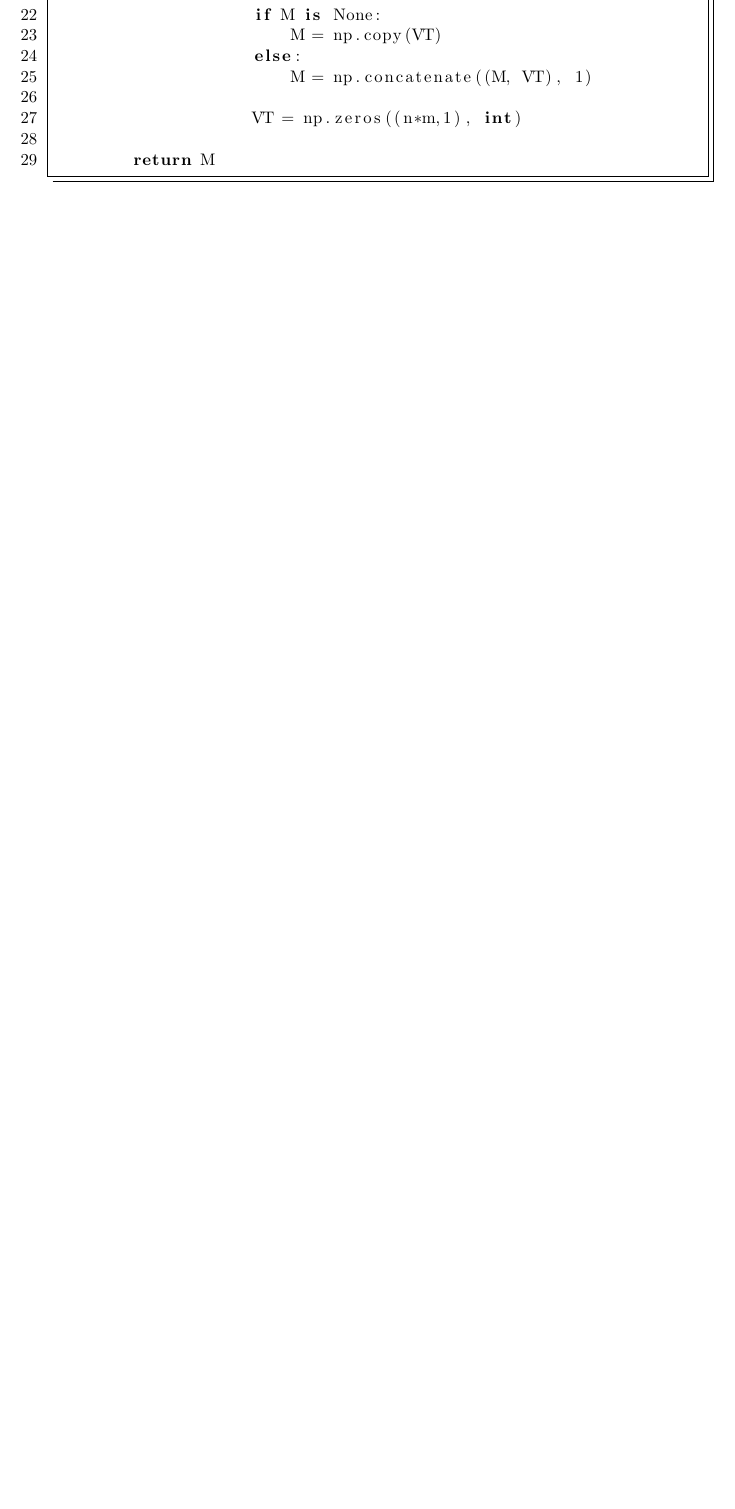
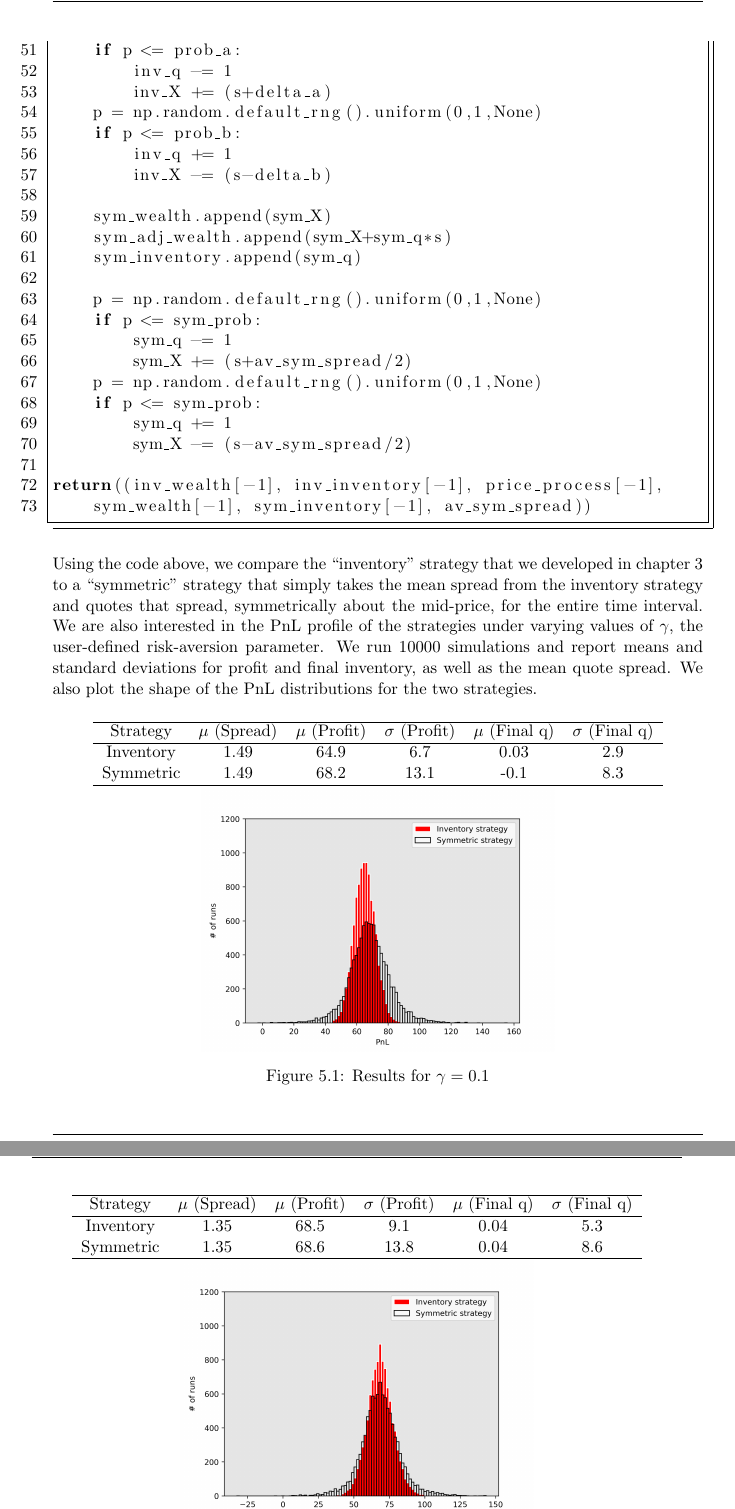
Before and after one commit to jgacton/MATH32200-Undergraduate-Dissertation, a LaTeX thesis (Writing/Dissertation/main.tex, which reads Writing/Dissertation/mainbody/5-numerical-simulation.tex): part of page 42 of 46 before the commit and two parts of pages 44 and 45 of 48 after it, the two joined at a grey line, cut at the place of the change, the shorter picture padded with empty space. Compiled offline with pdfLaTeX.

Commit message:
Added code and results to report

```diff
--- a/Writing/Dissertation/main.tex
+++ b/Writing/Dissertation/main.tex
@@ -12,6 +12,7 @@
 \usepackage[style=authoryear,sorting=none]{biblatex}
 \usepackage{parskip}
 \usepackage{listings}
+\usepackage{float}
 
 \lstdefinestyle{mystyle}{
     numbers=left,
--- a/Writing/Dissertation/mainbody/5-numerical-simulation.tex
+++ b/Writing/Dissertation/mainbody/5-numerical-simulation.tex
@@ -1,2 +0,0 @@
-\section{Replication of the Results of Avellaneda and Stoikov}
-\begin{lstlisting}[language=Python, caption=Python example]
@@ -23,5 +10 @@
 
-                    if M is None:
-                        M = np.copy(VT)
-                    else:
-                        M = np.concatenate((M, VT), 1)
@@ -28,4 +14,4 @@
 
-                    VT = np.zeros((n*m,1), int)
+def computeRate(A,k,delta):
+    return A*np.exp(-k*delta)
 
-        return M
@@ -33,3 +92,68 @@
+    if p <= prob_a:
+        inv_q -= 1
+        inv_X += (s+delta_a)
+    p = np.random.default_rng().uniform(0,1,None)
+    if p <= prob_b:
+        inv_q += 1
+        inv_X -= (s-delta_b)
+
+    sym_wealth.append(sym_X)
+    sym_adj_wealth.append(sym_X+sym_q*s)
+    sym_inventory.append(sym_q)
+
+    p = np.random.default_rng().uniform(0,1,None)
+    if p <= sym_prob:
+        sym_q -= 1
+        sym_X += (s+av_sym_spread/2)
+    p = np.random.default_rng().uniform(0,1,None)
+    if p <= sym_prob:
+        sym_q += 1
+        sym_X -= (s-av_sym_spread/2)
+
+return((inv_wealth[-1], inv_inventory[-1], price_process[-1],
+    sym_wealth[-1], sym_inventory[-1], av_sym_spread))
+\end{lstlisting}
+
+Using the code above, we compare the ``inventory'' strategy that
+we developed in chapter \ref{chap:3} to a ``symmetric'' strategy
+that simply takes the mean spread from the inventory strategy and
+quotes that spread, symmetrically about the mid-price, for the
+entire time interval. We are also interested in the PnL profile
+of the strategies under varying values of $\gamma$, the user-defined
+risk-aversion parameter. We run 10000 simulations and report means and
+standard deviations for profit and final inventory, as well as the
+mean quote spread. We also plot the shape of the PnL distributions
+for the two strategies.
+
+\begin{figure}[H]
+    \centering
+        \begin{tabular}{ c c c c c c }
+            \hline
+            Strategy & $\mu$ (Spread) & $\mu$ (Profit) & $\sigma$ (Profit) & $\mu$ (Final q) & $\sigma$ (Final q) \\
+            \hline
+            Inventory & 1.49 & 64.9 & 6.7 & 0.03 & 2.9 \\
+            Symmetric & 1.49 & 68.2 & 13.1 & -0.1 & 8.3 \\
+            \hline
+        \end{tabular}
+        \includegraphics[scale=0.5]{gamma01.png}
+        \caption{Results for $\gamma=0.1$}
+        \label{fig:results-gamma01}
+    \end{figure}
+
+\begin{figure}
+    \centering
+        \begin{tabular}{ c c c c c c }
+            \hline
+            Strategy & $\mu$ (Spread) & $\mu$ (Profit) & $\sigma$ (Profit) & $\mu$ (Final q) & $\sigma$ (Final q) \\
+            \hline
+            Inventory & 1.35 & 68.5 & 9.1 & 0.04 & 5.3 \\
+            Symmetric & 1.35 & 68.6 & 13.8 & 0.04 & 8.6 \\
+            \hline
+        \end{tabular}
+        \includegraphics[scale=0.5]{gamma001.png}
+        \caption{Results for $\gamma=0.01$}
+        \label{fig:results-gamma001}
+    \end{figure}
 
 \section{Simulation of Extended Model for GBM}
 \section{Estimation of Order Book Parameters for Real-World Data}
```
Also changed, not shown: Writing/Dissertation/mainbody/3-AS-model.tex (+2 -2 lines), Writing/Dissertation/images/gamma001.png (added), Writing/Dissertation/images/gamma01.png (added), Writing/Dissertation/main.pdf, Writing/Dissertation/mainbody/5-numerical-simulation.tex (99 more changed lines), 1 other file.
